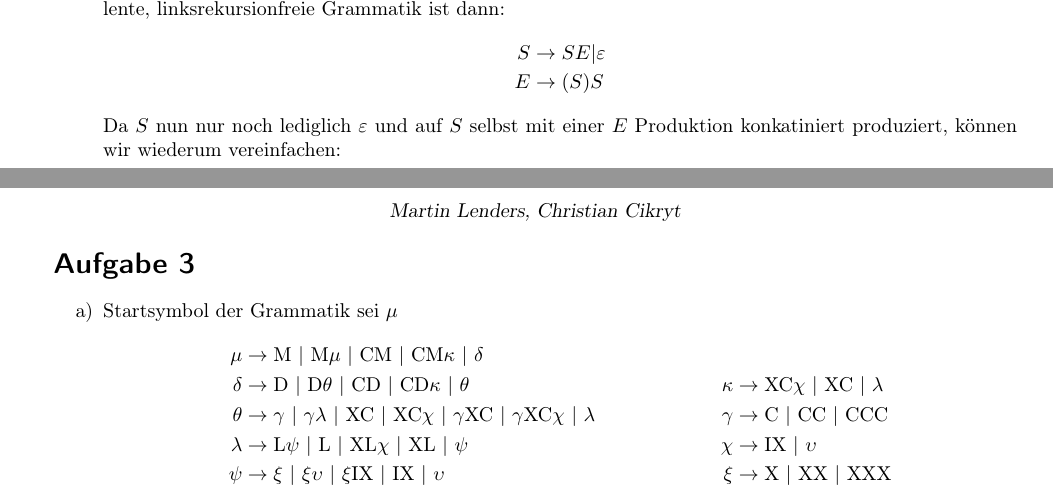
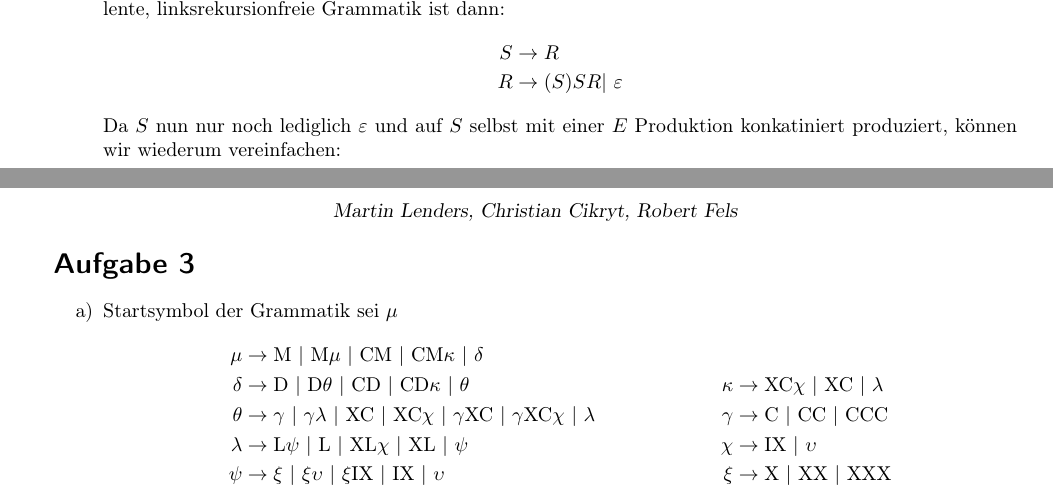
Before and after one commit to miri64/Uni-WS1112, a LaTeX document (UB/u03/u03.tex): two parts of pages 1 and 2 of 2, joined at a grey line, cut so that both start at the same text. Compiled offline with LaTeX, dvips and Ghostscript.

Commit message:
some stuff corrected

```diff
--- a/UB/u03/u03.tex
+++ b/UB/u03/u03.tex
@@ -33,7 +33,7 @@
 
 \pagestyle{myheadings}
 \oddsidemargin\oddsidemargin
-\markright{Martin Lenders, Christian Cikryt}
+\markright{Martin Lenders, Christian Cikryt, Robert Fels}
 
 \lstset{
 	tabsize=4,
@@ -72,8 +72,8 @@ Basisklasse für alle Parser in dieser Aufgabe (getreu dem Motto: "`Python ist a
  \item  Die gegebene Grammatik enthält eine Linksrekursion, die zunächst eliminiert werden muss.
         Die äquivalente, linksrekursionfreie Grammatik ist dann:
         \begin{align*}
-            S &\to SE | \varepsilon \\
-            E &\to (S)S
+            S &\to R \\
+            R &\to (S)SR |\ \varepsilon
         \end{align*}
         Da $S$ nun nur noch lediglich $\varepsilon$ und auf $S$ selbst mit einer $E$ Produktion konkatiniert produziert,
         können wir wiederum vereinfachen:
```
Also changed, not shown: UB/u03/u03.tex (8 more changed lines).
